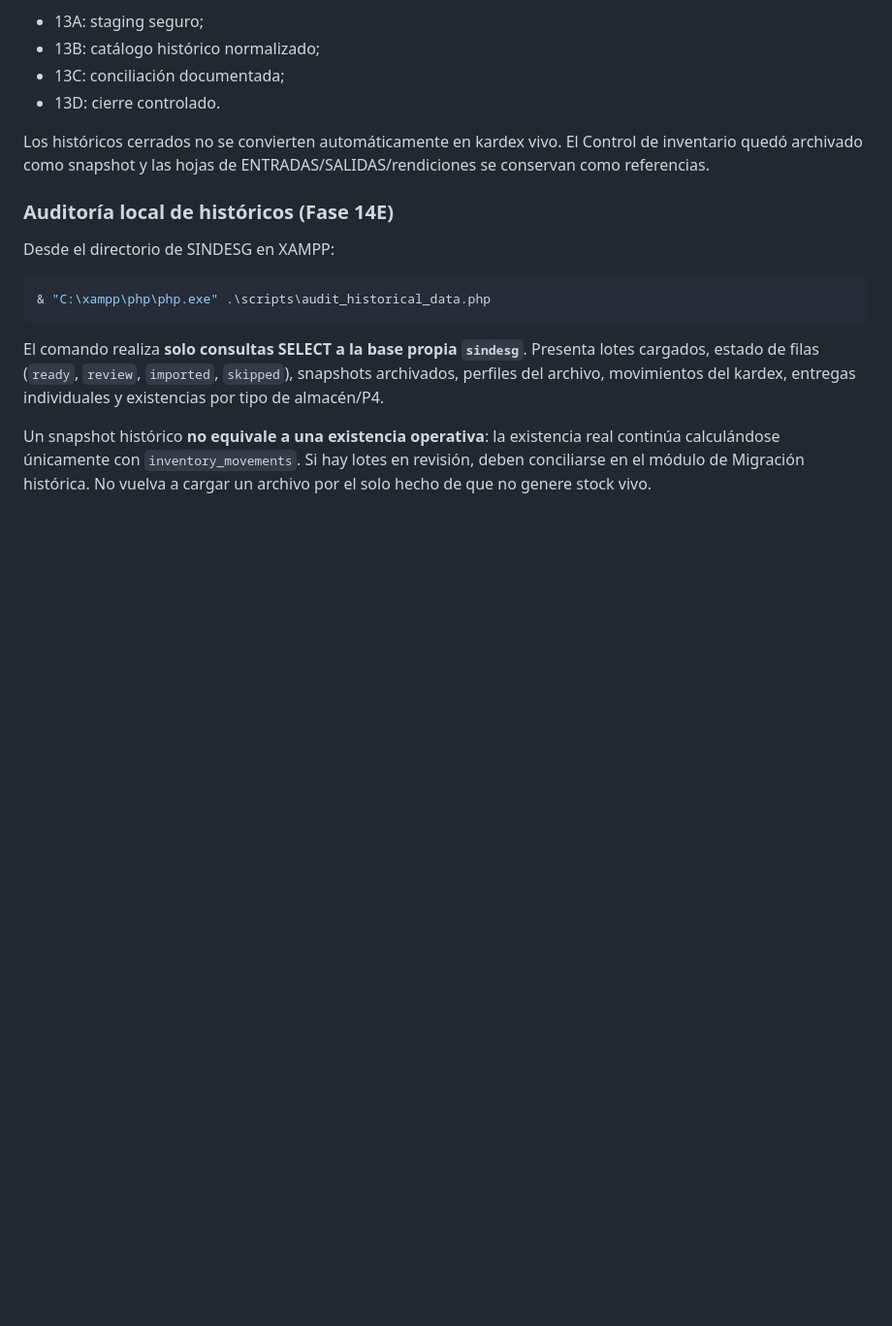
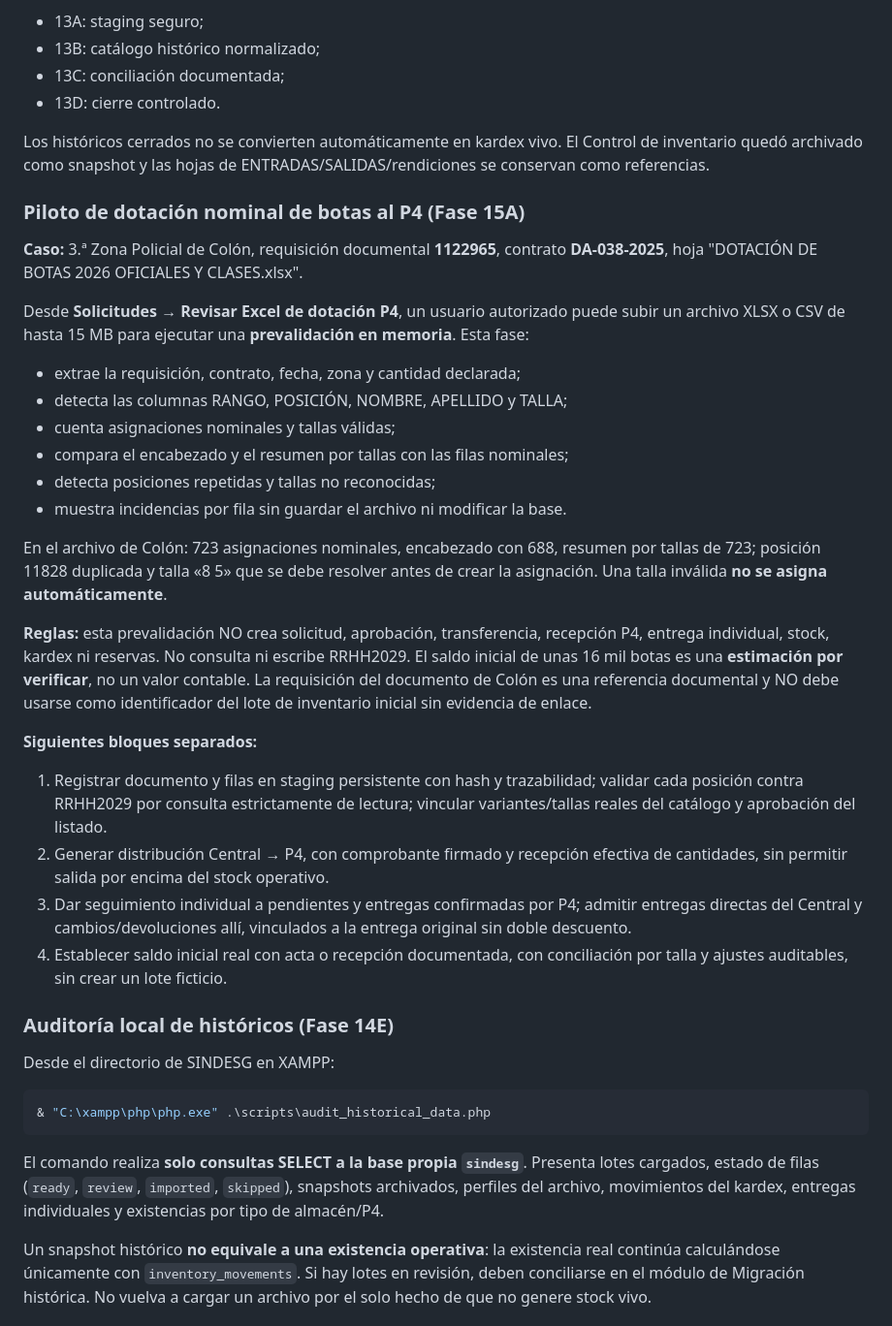
Before and after one commit to rrene7/SINDESG, a Markdown page: docs/MANUAL_TECNICO.md, the part around the change. Shown at 97% size. Rendered like a GitHub page; blank space fills up the shorter version.

Commit message:
docs: specify P4 boots document pilot and stock-safe staged transfer roadmap

```diff
--- a/docs/MANUAL_TECNICO.md
+++ b/docs/MANUAL_TECNICO.md
@@ -224,6 +224,46 @@ La Fase 13 quedó cerrada mediante:
 
 Los históricos cerrados no se convierten automáticamente en kardex vivo. El Control de inventario quedó archivado como snapshot y las hojas de ENTRADAS/SALIDAS/rendiciones se conservan como referencias.
 
+### Piloto de dotación nominal de botas al P4 (Fase 15A)
+
+**Caso:** 3.ª Zona Policial de Colón, requisición documental **1122965**,
+contrato **DA-038-2025**, hoja "DOTACIÓN DE BOTAS 2026 OFICIALES Y CLASES.xlsx".
+
+Desde **Solicitudes → Revisar Excel de dotación P4**, un usuario autorizado
+puede subir un archivo XLSX o CSV de hasta 15 MB para ejecutar una
+**prevalidación en memoria**. Esta fase:
+
+- extrae la requisición, contrato, fecha, zona y cantidad declarada;
+- detecta las columnas RANGO, POSICIÓN, NOMBRE, APELLIDO y TALLA;
+- cuenta asignaciones nominales y tallas válidas;
+- compara el encabezado y el resumen por tallas con las filas nominales;
+- detecta posiciones repetidas y tallas no reconocidas;
+- muestra incidencias por fila sin guardar el archivo ni modificar la base.
+
+En el archivo de Colón: 723 asignaciones nominales, encabezado con 688,
+resumen por tallas de 723; posición 11828 duplicada y talla «8 5»
+que se debe resolver antes de crear la asignación. Una talla inválida
+**no se asigna automáticamente**.
+
+**Reglas:** esta prevalidación NO crea solicitud, aprobación, transferencia,
+recepción P4, entrega individual, stock, kardex ni reservas. No consulta
+ni escribe RRHH2029. El saldo inicial de unas 16 mil botas es una
+**estimación por verificar**, no un valor contable. La requisición del
+documento de Colón es una referencia documental y NO debe usarse como
+identificador del lote de inventario inicial sin evidencia de enlace.
+
+**Siguientes bloques separados:**
+1. Registrar documento y filas en staging persistente con hash y trazabilidad;
+   validar cada posición contra RRHH2029 por consulta estrictamente de lectura;
+   vincular variantes/tallas reales del catálogo y aprobación del listado.
+2. Generar distribución Central → P4, con comprobante firmado y recepción
+   efectiva de cantidades, sin permitir salida por encima del stock operativo.
+3. Dar seguimiento individual a pendientes y entregas confirmadas por P4;
+   admitir entregas directas del Central y cambios/devoluciones allí, vinculados
+   a la entrega original sin doble descuento.
+4. Establecer saldo inicial real con acta o recepción documentada, con
+   conciliación por talla y ajustes auditables, sin crear un lote ficticio.
+
 ### Auditoría local de históricos (Fase 14E)
 
 Desde el directorio de SINDESG en XAMPP:
```
